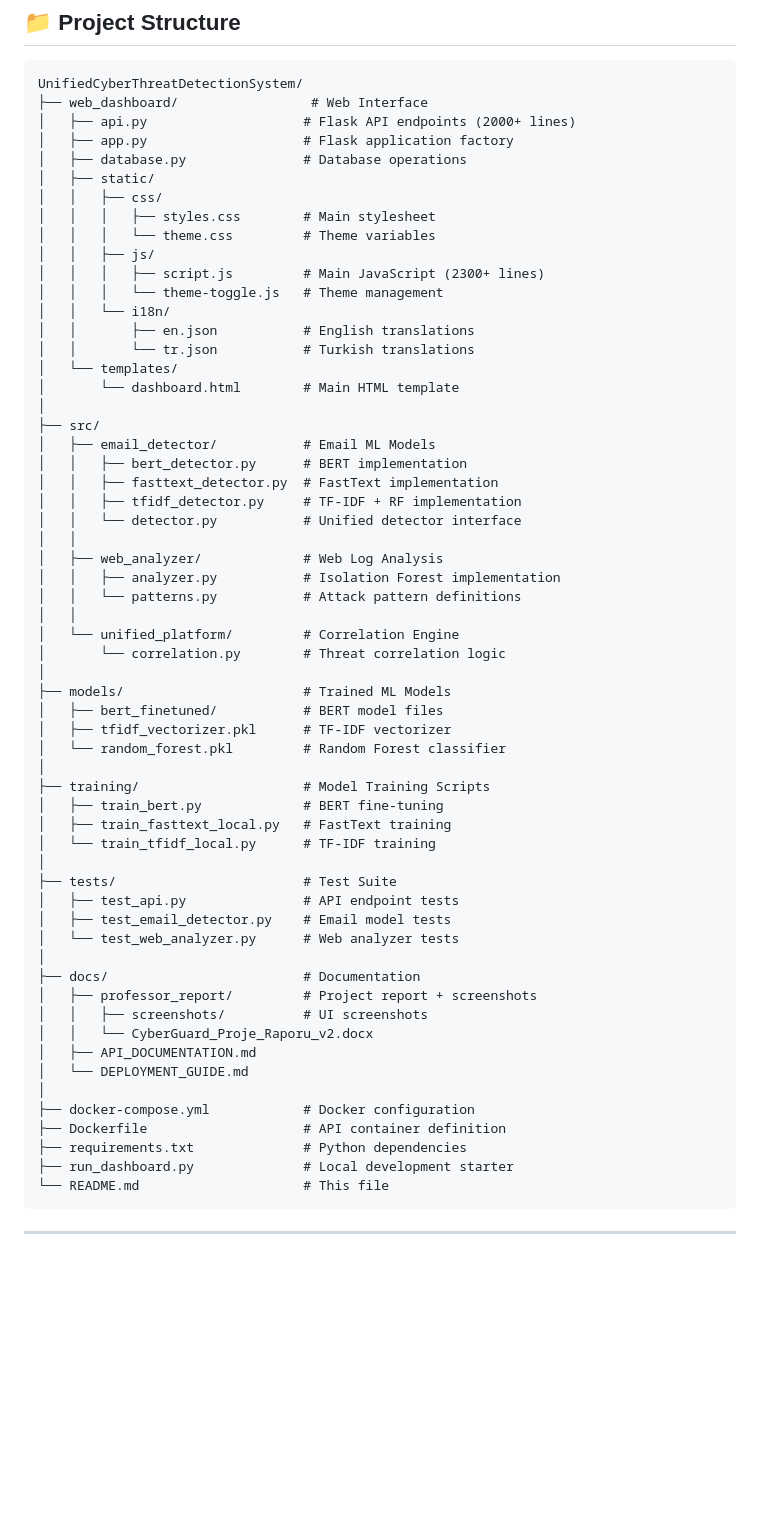
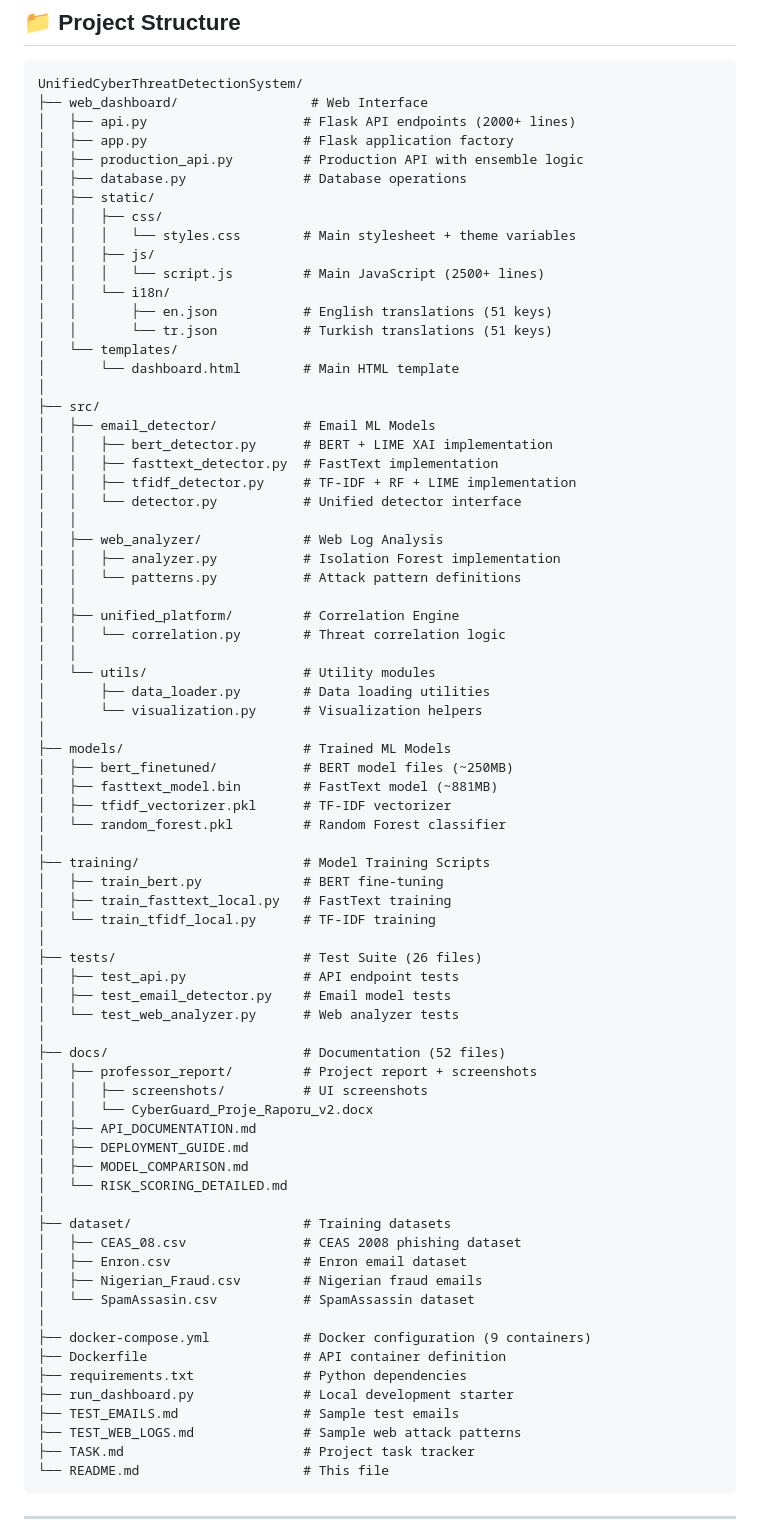
Before and after one commit to TheLastKhan/UnifiedCyberThreatDetectionSystem, a Markdown page: README.md, the part around one of its changes. Drawn GitHub-style; blank space fills up the shorter version.

Commit message:
Update README: Docker containers (9), Project Structure, add XAI/LIME details

````diff
--- a/README.md
+++ b/README.md
@@ -801,36 +804,40 @@ UnifiedCyberThreatDetectionSystem/
 ├── web_dashboard/                 # Web Interface
 │   ├── api.py                    # Flask API endpoints (2000+ lines)
 │   ├── app.py                    # Flask application factory
+│   ├── production_api.py         # Production API with ensemble logic
 │   ├── database.py               # Database operations
 │   ├── static/
 │   │   ├── css/
-│   │   │   ├── styles.css        # Main stylesheet
-│   │   │   └── theme.css         # Theme variables
+│   │   │   └── styles.css        # Main stylesheet + theme variables
 │   │   ├── js/
-│   │   │   ├── script.js         # Main JavaScript (2300+ lines)
-│   │   │   └── theme-toggle.js   # Theme management
+│   │   │   └── script.js         # Main JavaScript (2500+ lines)
 │   │   └── i18n/
-│   │       ├── en.json           # English translations
-│   │       └── tr.json           # Turkish translations
+│   │       ├── en.json           # English translations (51 keys)
+│   │       └── tr.json           # Turkish translations (51 keys)
 │   └── templates/
 │       └── dashboard.html        # Main HTML template
 │
 ├── src/
 │   ├── email_detector/           # Email ML Models
-│   │   ├── bert_detector.py      # BERT implementation
+│   │   ├── bert_detector.py      # BERT + LIME XAI implementation
 │   │   ├── fasttext_detector.py  # FastText implementation
-│   │   ├── tfidf_detector.py     # TF-IDF + RF implementation
+│   │   ├── tfidf_detector.py     # TF-IDF + RF + LIME implementation
 │   │   └── detector.py           # Unified detector interface
 │   │
 │   ├── web_analyzer/             # Web Log Analysis
 │   │   ├── analyzer.py           # Isolation Forest implementation
 │   │   └── patterns.py           # Attack pattern definitions
 │   │
-│   └── unified_platform/         # Correlation Engine
-│       └── correlation.py        # Threat correlation logic
+│   ├── unified_platform/         # Correlation Engine
+│   │   └── correlation.py        # Threat correlation logic
+│   │
+│   └── utils/                    # Utility modules
+│       ├── data_loader.py        # Data loading utilities
+│       └── visualization.py      # Visualization helpers
 │
 ├── models/                       # Trained ML Models
-│   ├── bert_finetuned/           # BERT model files
+│   ├── bert_finetuned/           # BERT model files (~250MB)
+│   ├── fasttext_model.bin        # FastText model (~881MB)
 │   ├── tfidf_vectorizer.pkl      # TF-IDF vectorizer
 │   └── random_forest.pkl         # Random Forest classifier
 │
@@ -839,22 +846,33 @@ UnifiedCyberThreatDetectionSystem/
 │   ├── train_fasttext_local.py   # FastText training
 │   └── train_tfidf_local.py      # TF-IDF training
 │
-├── tests/                        # Test Suite
+├── tests/                        # Test Suite (26 files)
 │   ├── test_api.py               # API endpoint tests
 │   ├── test_email_detector.py    # Email model tests
 │   └── test_web_analyzer.py      # Web analyzer tests
 │
-├── docs/                         # Documentation
+├── docs/                         # Documentation (52 files)
 │   ├── professor_report/         # Project report + screenshots
 │   │   ├── screenshots/          # UI screenshots
 │   │   └── CyberGuard_Proje_Raporu_v2.docx
 │   ├── API_DOCUMENTATION.md
-│   └── DEPLOYMENT_GUIDE.md
+│   ├── DEPLOYMENT_GUIDE.md
+│   ├── MODEL_COMPARISON.md
+│   └── RISK_SCORING_DETAILED.md
 │
-├── docker-compose.yml            # Docker configuration
+├── dataset/                      # Training datasets
+│   ├── CEAS_08.csv               # CEAS 2008 phishing dataset
+│   ├── Enron.csv                 # Enron email dataset
+│   ├── Nigerian_Fraud.csv        # Nigerian fraud emails
+│   └── SpamAssasin.csv           # SpamAssassin dataset
+│
+├── docker-compose.yml            # Docker configuration (9 containers)
 ├── Dockerfile                    # API container definition
 ├── requirements.txt              # Python dependencies
 ├── run_dashboard.py              # Local development starter
+├── TEST_EMAILS.md                # Sample test emails
+├── TEST_WEB_LOGS.md              # Sample web attack patterns
+├── TASK.md                       # Project task tracker
 └── README.md                     # This file
 ```
 
````
Also changed, not shown: other parts of README.md (+9 -6 lines).
